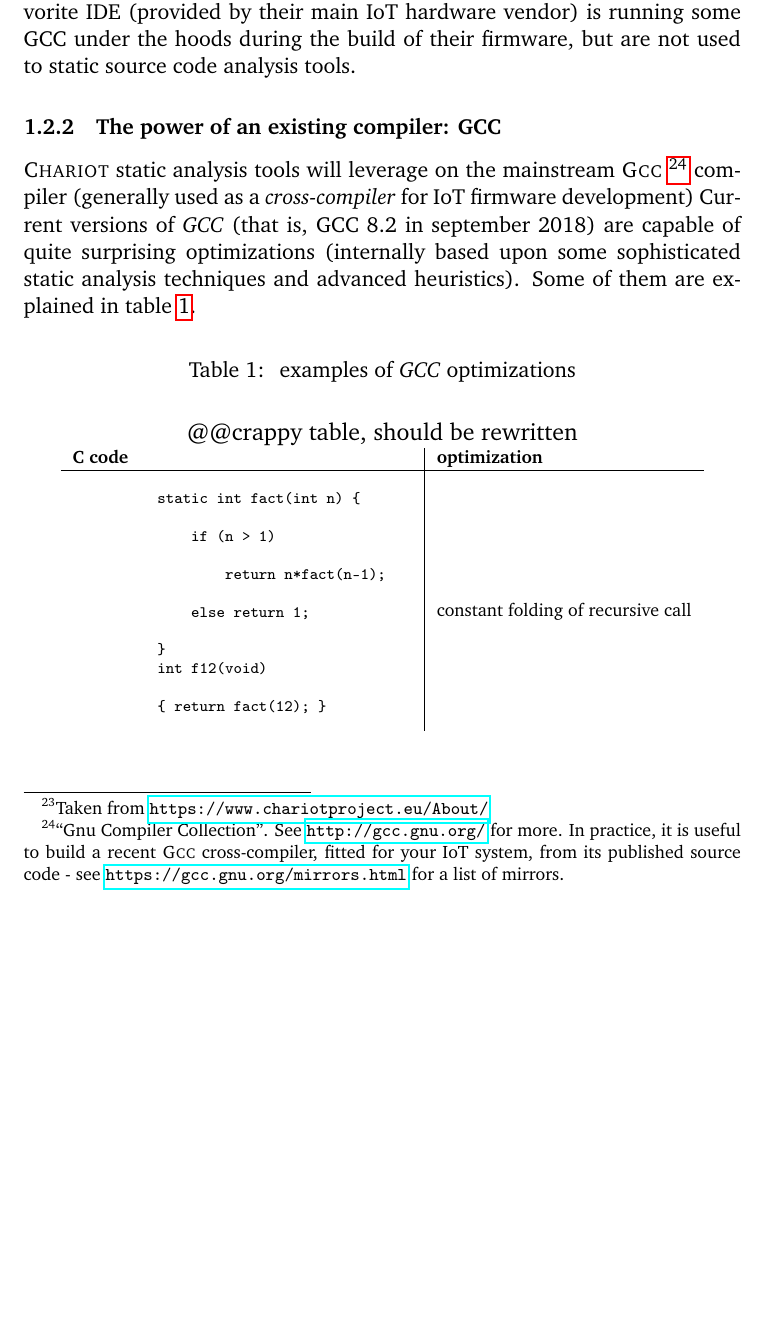
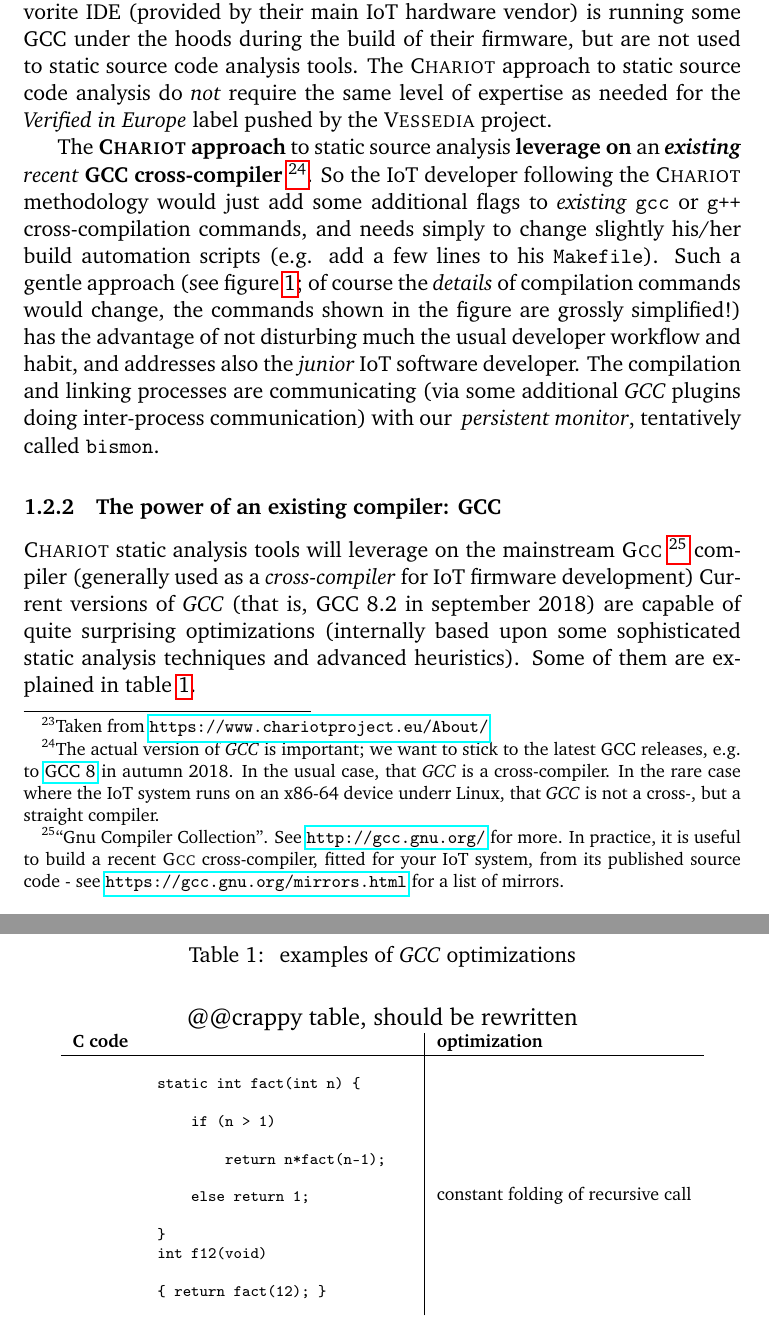
Before and after one commit to bstarynk/bismon, a LaTeX paper (doc/bismon-doc.tex, which reads doc/intro-bm.tex): part of page 10 of 38 before the commit and two parts of pages 10 and 12 of 39 after it, the two joined at a grey line, cut so that both start at the same text, the shorter picture padded with empty space. Compiled offline with pdfLaTeX; a LaTeX package or settings file that is missing is left out.

Commit message:
improve text about Chariot compilation

```diff
--- a/doc/intro-bm.tex
+++ b/doc/intro-bm.tex
@@ -261,4 +261,30 @@ industrial \textsc{Chariot} partners, while being IoT network and
 hardware experts, are noticing that their favorite IDE (provided by
 their main IoT hardware vendor) is running some GCC under the hoods
 during the build of their firmware, but are not used to static source
-code analysis tools.
+code analysis tools. The \textsc{Chariot} approach to static source
+code analysis do \emph{not} require the same level of expertise as needed for
+the \emph{Verified in Europe} label pushed by the \textsc{Vessedia}
+project.
+
+The \textbf{\textsc{Chariot} approach} to static source analysis
+\textbf{leverage on} an \textbf{\emph{existing}} \emph{recent}
+\textbf{GCC cross-compiler}~\footnote{The actual version of \emph{GCC}
+  is important; we want to stick to the latest GCC releases, e.g. to
+  \href{https://gcc.gnu.org/gcc-8/}{GCC 8} in autumn 2018. In the
+  usual case, that \emph{GCC} is a cross-compiler. In the rare case
+  where the IoT system runs on an x86-64 device underr Linux, that
+  \emph{GCC} is not a cross-, but a straight compiler.}. So the IoT
+developer following the \textsc{Chariot} methodology would just add
+some additional flags to \emph{existing} \texttt{gcc} or \texttt{g++}
+cross-compilation commands, and needs simply to change slightly
+his/her build automation scripts (e.g. add a few lines to his
+\texttt{Makefile}). Such a gentle approach (see figure
+\ref{fig:chariotcompil}; of course the \emph {details} of compilation
+commands would change, the commands shown in the figure are grossly
+simplified!) has the advantage of not disturbing much the usual
+developer workflow and habit, and addresses also the \emph{junior} IoT
+software developer. The compilation and linking processes are
+communicating (via some additional \emph{GCC} plugins doing
+inter-process communication) with our \index{persistent monitor}
+\index{persistent!monitor} \emph{persistent monitor}, tentatively
+called \texttt{bismon}.
@@ -265,3 +298,5 @@ code analysis tools.
+  \label{fig:chariotcompil}
+\end{figure}
 
 %No \textsc{Chariot} industrial
 %partner have any prior extensive experience of static formal-methods
```
Also changed, not shown: doc/bismon-doc.tex (+1 -1 lines), doc/intro-bm.tex (7 more changed lines).
